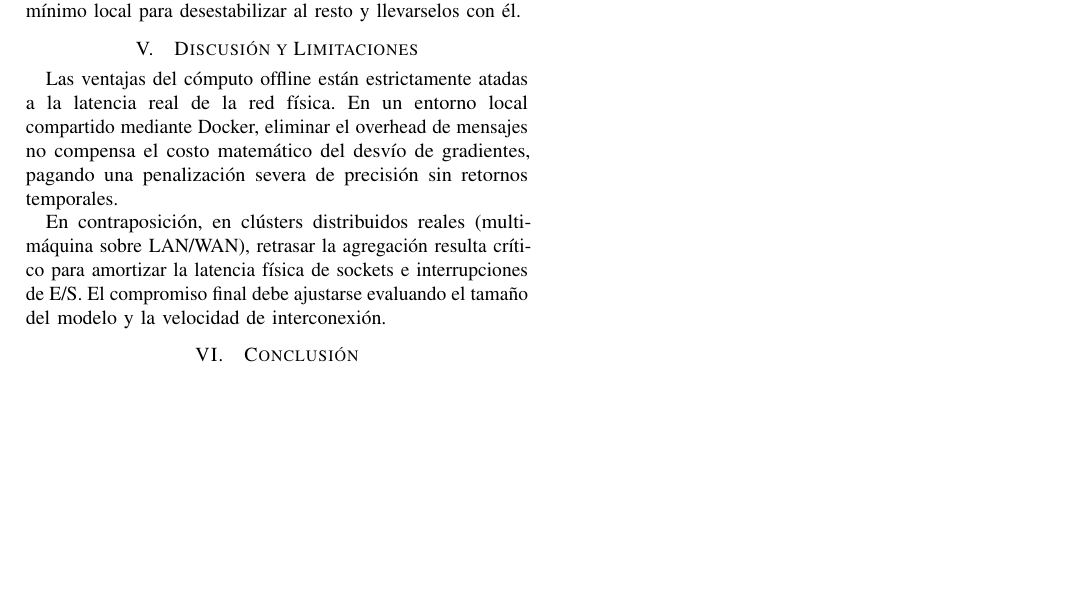
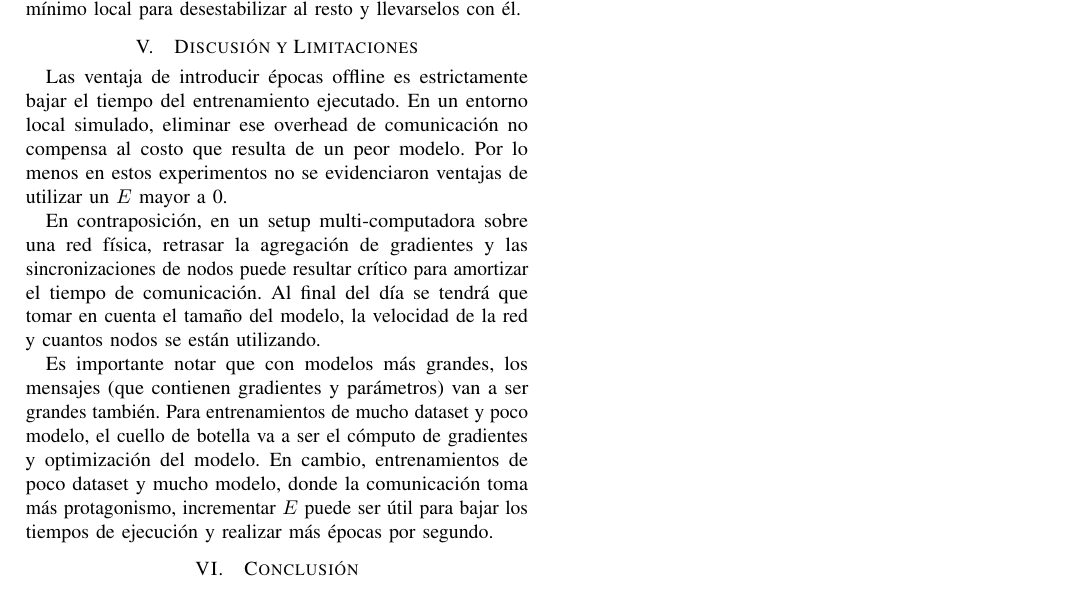
Before and after one commit to mbianchif/Aprendizaje-Profundo, a LaTeX paper (report/docs/main.tex, which reads report/docs/sections/discussion.tex): part of page 4 of 4, cut so that both start at the same text, the shorter picture padded with empty space. Compiled offline with pdfLaTeX.

Commit message:
chore: added the disscussions and limitations section

```diff
--- a/report/docs/sections/discussion.tex
+++ b/report/docs/sections/discussion.tex
@@ -1,4 +1,6 @@
-\section{Discusi\'on y Limitaciones}
-Las ventajas del c\'omputo offline est\'an estrictamente atadas a la latencia real de la red f\'isica. En un entorno local compartido mediante Docker, eliminar el overhead de mensajes no compensa el costo matem\'atico del desv\'io de gradientes, pagando una penalizaci\'on severa de precisi\'on sin retornos temporales.
+\section{Discusión y Limitaciones}
+Las ventaja de introducir épocas offline es estrictamente bajar el tiempo del entrenamiento ejecutado. En un entorno local simulado, eliminar ese overhead de comunicación no compensa al costo que resulta de un peor modelo. Por lo menos en estos experimentos no se evidenciaron ventajas de utilizar un $E$ mayor a 0.
 
-En contraposici\'on, en cl\'usters distribuidos reales (multi-m\'aquina sobre LAN/WAN), retrasar la agregaci\'on resulta cr\'itico para amortizar la latencia f\'isica de sockets e interrupciones de E/S. El compromiso final debe ajustarse evaluando el tama\~no del modelo y la velocidad de interconexi\'on.
+En contraposición, en un setup multi-computadora sobre una red física, retrasar la agregación de gradientes y las sincronizaciones de nodos puede resultar crítico para amortizar el tiempo de comunicación. Al final del día se tendrá que tomar en cuenta el tamaño del modelo, la velocidad de la red y cuantos nodos se están utilizando.
+
+Es importante notar que con modelos más grandes, los mensajes (que contienen gradientes y parámetros) van a ser grandes también. Para entrenamientos de mucho dataset y poco modelo, el cuello de botella va a ser el cómputo de gradientes y optimización del modelo. En cambio, entrenamientos de poco dataset y mucho modelo, donde la comunicación toma más protagonismo, incrementar $E$ puede ser útil para bajar los tiempos de ejecución y realizar más épocas por segundo.
```
Also changed, not shown: report/docs/main.pdf.
